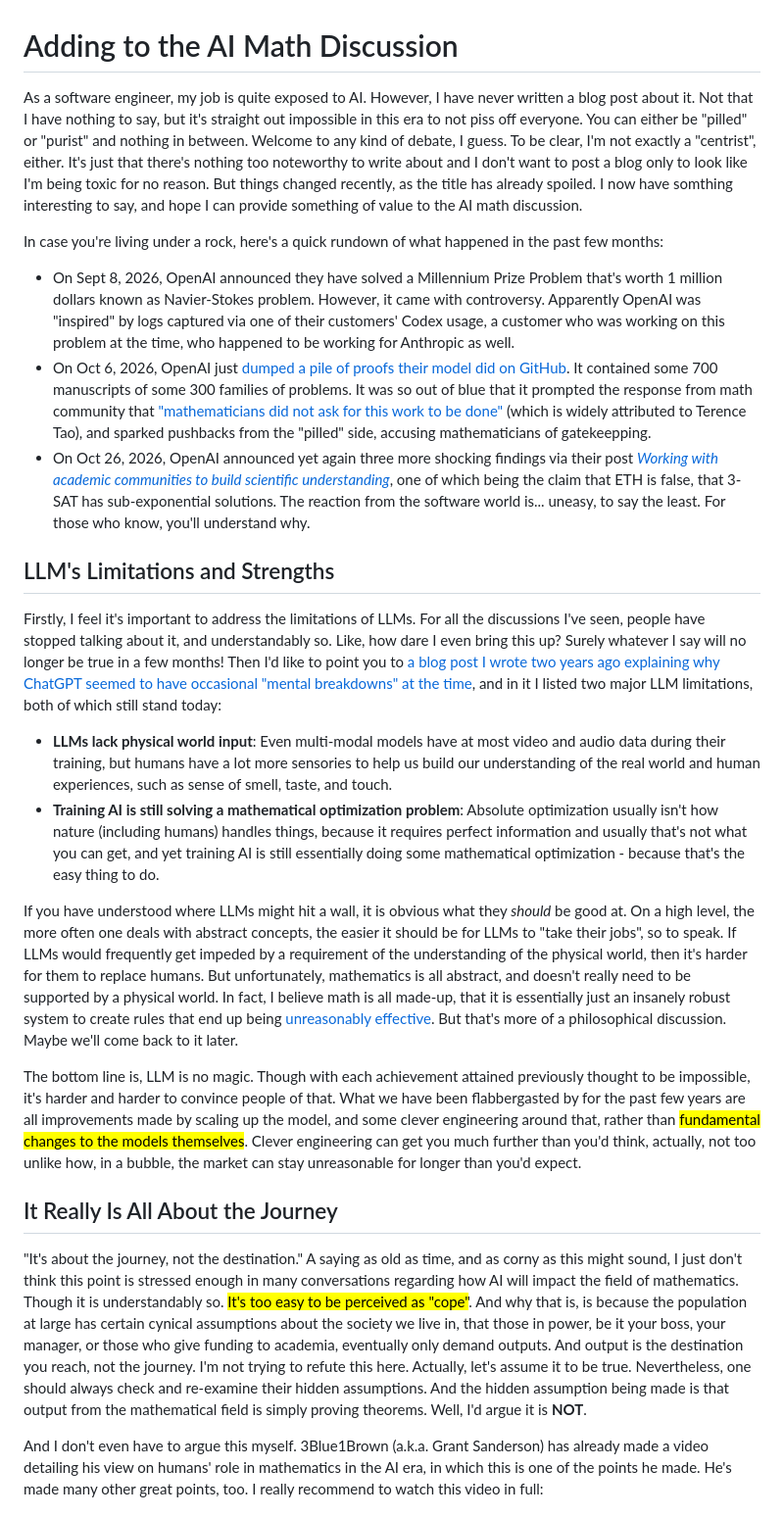
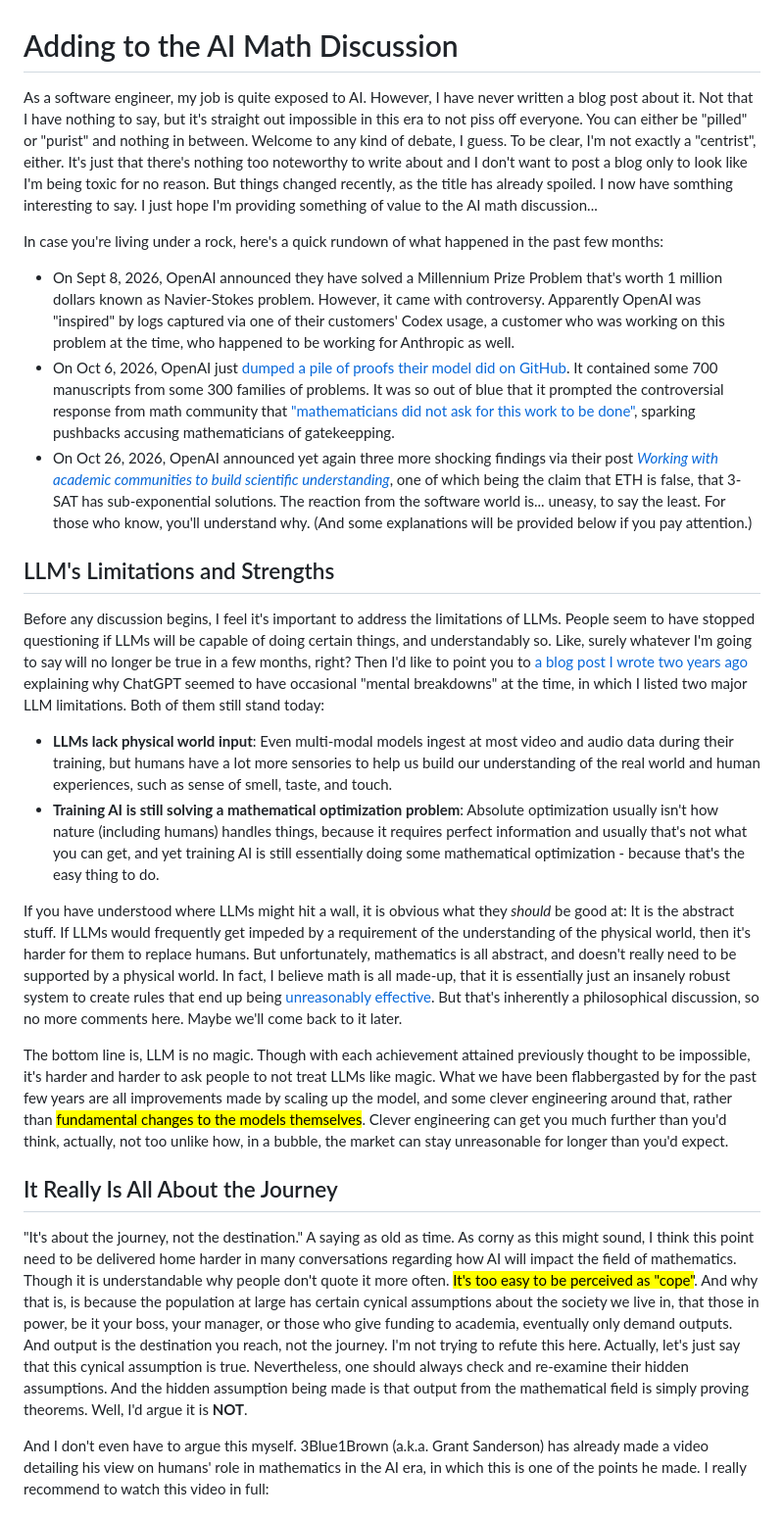
Before and after one commit to DonovanWu/donovanwu.github.io, a Markdown page: content/adding-to-the-ai-math-discussion.md, the part around one of its changes. Shown at 98% size. Drawn GitHub-style.

Commit message:
wording adjustments

```diff
--- a/content/adding-to-the-ai-math-discussion.md
+++ b/content/adding-to-the-ai-math-discussion.md
@@ -1,28 +1,28 @@
 Adding to the AI Math Discussion
 ========
 
-As a software engineer, my job is quite exposed to AI. However, I have never written a blog post about it. Not that I have nothing to say, but it's straight out impossible in this era to not piss off everyone. You can either be "pilled" or "purist" and nothing in between. Welcome to any kind of debate, I guess. To be clear, I'm not exactly a "centrist", either. It's just that there's nothing too noteworthy to write about and I don't want to post a blog only to look like I'm being toxic for no reason. But things changed recently, as the title has already spoiled. I now have somthing interesting to say, and hope I can provide something of value to the AI math discussion.
+As a software engineer, my job is quite exposed to AI. However, I have never written a blog post about it. Not that I have nothing to say, but it's straight out impossible in this era to not piss off everyone. You can either be "pilled" or "purist" and nothing in between. Welcome to any kind of debate, I guess. To be clear, I'm not exactly a "centrist", either. It's just that there's nothing too noteworthy to write about and I don't want to post a blog only to look like I'm being toxic for no reason. But things changed recently, as the title has already spoiled. I now have somthing interesting to say. I just hope I'm providing something of value to the AI math discussion...
 
 In case you're living under a rock, here's a quick rundown of what happened in the past few months:
 * On Sept 8, 2026, OpenAI announced they have solved a Millennium Prize Problem that's worth 1 million dollars known as Navier-Stokes problem. However, it came with controversy. Apparently OpenAI was "inspired" by logs captured via one of their customers' Codex usage, a customer who was working on this problem at the time, who happened to be working for Anthropic as well.
-* On Oct 6, 2026, OpenAI just [dumped a pile of proofs their model did on GitHub](https://github.com/openai/math). It contained some 700 manuscripts of some 300 families of problems. It was so out of blue that it prompted the response from math community that ["mathematicians did not ask for this work to be done"](https://terrytao.wordpress.com/2026/10/07/ahm-statement-on-openais-october-6-release-of-mathematical-documents/) (which is widely attributed to Terence Tao), and sparked pushbacks from the "pilled" side, accusing mathematicians of gatekeepping.
-* On Oct 26, 2026, OpenAI announced yet again three more shocking findings via their post [_Working with academic communities to build scientific understanding_](https://openai.com/index/building-scientific-understanding-with-academic-communities/), one of which being the claim that ETH is false, that 3-SAT has sub-exponential solutions. The reaction from the software world is... uneasy, to say the least. For those who know, you'll understand why.
+* On Oct 6, 2026, OpenAI just [dumped a pile of proofs their model did on GitHub](https://github.com/openai/math). It contained some 700 manuscripts from some 300 families of problems. It was so out of blue that it prompted the controversial response from math community that ["mathematicians did not ask for this work to be done"](https://terrytao.wordpress.com/2026/10/07/ahm-statement-on-openais-october-6-release-of-mathematical-documents/), sparking pushbacks accusing mathematicians of gatekeepping.
+* On Oct 26, 2026, OpenAI announced yet again three more shocking findings via their post [_Working with academic communities to build scientific understanding_](https://openai.com/index/building-scientific-understanding-with-academic-communities/), one of which being the claim that ETH is false, that 3-SAT has sub-exponential solutions. The reaction from the software world is... uneasy, to say the least. For those who know, you'll understand why. (And some explanations will be provided below if you pay attention.)
 
 ## LLM's Limitations and Strengths
 
-Firstly, I feel it's important to address the limitations of LLMs. For all the discussions I've seen, people have stopped talking about it, and understandably so. Like, how dare I even bring this up? Surely whatever I say will no longer be true in a few months! Then I'd like to point you to [a blog post I wrote two years ago explaining why ChatGPT seemed to have occasional "mental breakdowns" at the time](/blog.html?p=chat-gpts-mental-breakdown), and in it I listed two major LLM limitations, both of which still stand today:
-* **LLMs lack physical world input**: Even multi-modal models have at most video and audio data during their training, but humans have a lot more sensories to help us build our understanding of the real world and human experiences, such as sense of smell, taste, and touch.
+Before any discussion begins, I feel it's important to address the limitations of LLMs. People seem to have stopped questioning if LLMs will be capable of doing certain things, and understandably so. Like, surely whatever I'm going to say will no longer be true in a few months, right? Then I'd like to point you to [a blog post I wrote two years ago](/blog.html?p=chat-gpts-mental-breakdown) explaining why ChatGPT seemed to have occasional "mental breakdowns" at the time, in which I listed two major LLM limitations. Both of them still stand today:
+* **LLMs lack physical world input**: Even multi-modal models ingest at most video and audio data during their training, but humans have a lot more sensories to help us build our understanding of the real world and human experiences, such as sense of smell, taste, and touch.
 * **Training AI is still solving a mathematical optimization problem**: Absolute optimization usually isn't how nature (including humans) handles things, because it requires perfect information and usually that's not what you can get, and yet training AI is still essentially doing some mathematical optimization - because that's the easy thing to do.
 
-If you have understood where LLMs might hit a wall, it is obvious what they _should_ be good at. On a high level, the more often one deals with abstract concepts, the easier it should be for LLMs to "take their jobs", so to speak. If LLMs would frequently get impeded by a requirement of the understanding of the physical world, then it's harder for them to replace humans. But unfortunately, mathematics is all abstract, and doesn't really need to be supported by a physical world. In fact, I believe math is all made-up, that it is essentially just an insanely robust system to create rules that end up being [unreasonably effective](https://en.wikipedia.org/wiki/The_Unreasonable_Effectiveness_of_Mathematics_in_the_Natural_Sciences). But that's more of a philosophical discussion. Maybe we'll come back to it later.
+If you have understood where LLMs might hit a wall, it is obvious what they _should_ be good at: It is the abstract stuff. If LLMs would frequently get impeded by a requirement of the understanding of the physical world, then it's harder for them to replace humans. But unfortunately, mathematics is all abstract, and doesn't really need to be supported by a physical world. In fact, I believe math is all made-up, that it is essentially just an insanely robust system to create rules that end up being [unreasonably effective](https://en.wikipedia.org/wiki/The_Unreasonable_Effectiveness_of_Mathematics_in_the_Natural_Sciences). But that's inherently a philosophical discussion, so no more comments here. Maybe we'll come back to it later.
 
-The bottom line is, LLM is no magic. Though with each achievement attained previously thought to be impossible, it's harder and harder to convince people of that. What we have been flabbergasted by for the past few years are all improvements made by scaling up the model, and some clever engineering around that, rather than <mark title="Will probably need to evolve from the Transformer architecture. Something like JEPA may be a start.">fundamental changes to the models themselves</mark>. Clever engineering can get you much further than you'd think, actually, not too unlike how, in a bubble, the market can stay unreasonable for longer than you'd expect.
+The bottom line is, LLM is no magic. Though with each achievement attained previously thought to be impossible, it's harder and harder to ask people to not treat LLMs like magic. What we have been flabbergasted by for the past few years are all improvements made by scaling up the model, and some clever engineering around that, rather than <mark title="By which I mean models will probably need to evolve from the Transformer architecture. Something like JEPA may be a start.">fundamental changes to the models themselves</mark>. Clever engineering can get you much further than you'd think, actually, not too unlike how, in a bubble, the market can stay unreasonable for longer than you'd expect.
 
 ## It Really Is All About the Journey
 
-"It's about the journey, not the destination." A saying as old as time, and as corny as this might sound, I just don't think this point is stressed enough in many conversations regarding how AI will impact the field of mathematics. Though it is understandably so. <mark title='And by the way, this is probably how the "mathematicians did not ask for this work to be done" response happened. I think what they really wanted to say is simply "it is about the journey not the destination", but feared being seen as cope. I mean... good, measured responses take time to come up with.'>It's too easy to be perceived as "cope"</mark>. And why that is, is because the population at large has certain cynical assumptions about the society we live in, that those in power, be it your boss, your manager, or those who give funding to academia, eventually only demand outputs. And output is the destination you reach, not the journey. I'm not trying to refute this here. Actually, let's assume it to be true. Nevertheless, one should always check and re-examine their hidden assumptions. And the hidden assumption being made is that output from the mathematical field is simply proving theorems. Well, I'd argue it is **NOT**.
+"It's about the journey, not the destination." A saying as old as time. As corny as this might sound, I think this point need to be delivered home harder in many conversations regarding how AI will impact the field of mathematics. Though it is understandable why people don't quote it more often. <mark title='And by the way, this is probably how the "mathematicians did not ask for this work to be done" response happened... I think what the writers really wanted to express was simply "it is about the journey not the destination", but they feared being seen as coping. I mean... good, measured responses take time to come up with.'>It's too easy to be perceived as "cope"</mark>. And why that is, is because the population at large has certain cynical assumptions about the society we live in, that those in power, be it your boss, your manager, or those who give funding to academia, eventually only demand outputs. And output is the destination you reach, not the journey. I'm not trying to refute this here. Actually, let's just say that this cynical assumption is true. Nevertheless, one should always check and re-examine their hidden assumptions. And the hidden assumption being made is that output from the mathematical field is simply proving theorems. Well, I'd argue it is **NOT**.
 
-And I don't even have to argue this myself. 3Blue1Brown (a.k.a. Grant Sanderson) has already made a video detailing his view on humans' role in mathematics in the AI era, in which this is one of the points he made. He's made many other great points, too. I really recommend to watch this video in full:
+And I don't even have to argue this myself. 3Blue1Brown (a.k.a. Grant Sanderson) has already made a video detailing his view on humans' role in mathematics in the AI era, in which this is one of the points he made. I really recommend to watch this video in full:
 
 <iframe width="560" height="315" src="https://www.youtube.com/embed/LKrwhjOI8Nc?si=3FMEEruGEslDhHuU" title="YouTube video player" frameborder="0" allow="accelerometer; autoplay; clipboard-write; encrypted-media; gyroscope; picture-in-picture; web-share" referrerpolicy="strict-origin-when-cross-origin" allowfullscreen></iframe>
 
```
Also changed, not shown: other parts of content/adding-to-the-ai-math-discussion.md (+3 -3 lines).
